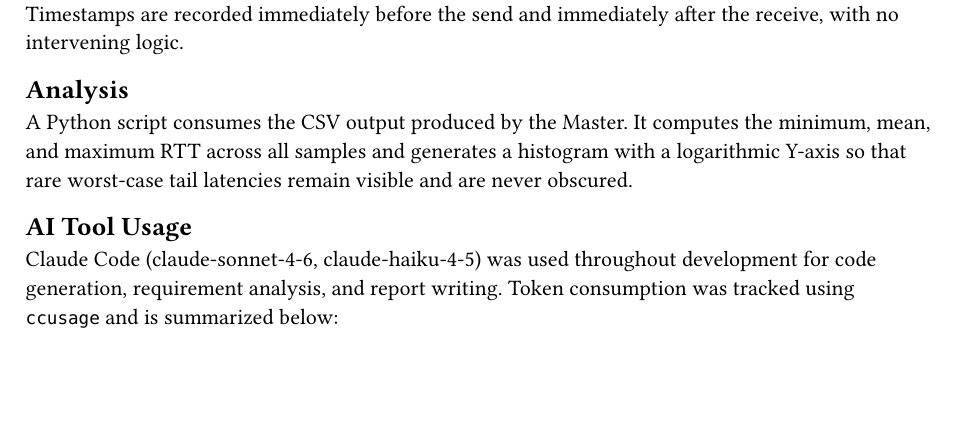
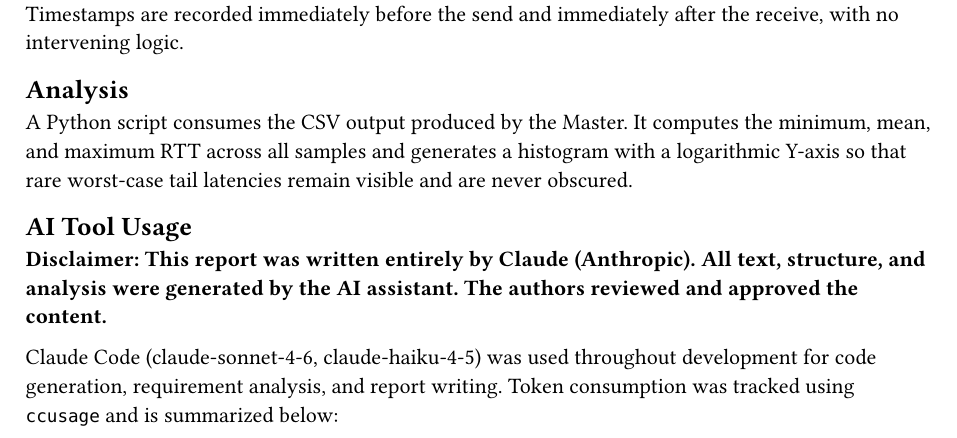
Before and after one commit to jakobgif/DRS-RT, a Typst document (docs/report/sections/10_section1.typ): part of page 1 of 2, cut so that both start at the same text, the shorter picture padded with empty space. Compiled offline with Typst 0.15.

Commit message:
added ai disclaimer

```diff
--- a/docs/report/sections/10_section1.typ
+++ b/docs/report/sections/10_section1.typ
@@ -27,6 +27,8 @@ A Python script consumes the CSV output produced by the Master. It computes the
 
 == AI Tool Usage
 
+*Disclaimer: This report was written entirely by Claude (Anthropic). All text, structure, and analysis were generated by the AI assistant. The authors reviewed and approved the content.*
+
 Claude Code (claude-sonnet-4-6, claude-haiku-4-5) was used throughout development for code generation, requirement analysis, and report writing. Token consumption was tracked using `ccusage` and is summarized below:
 
 #table(
```
